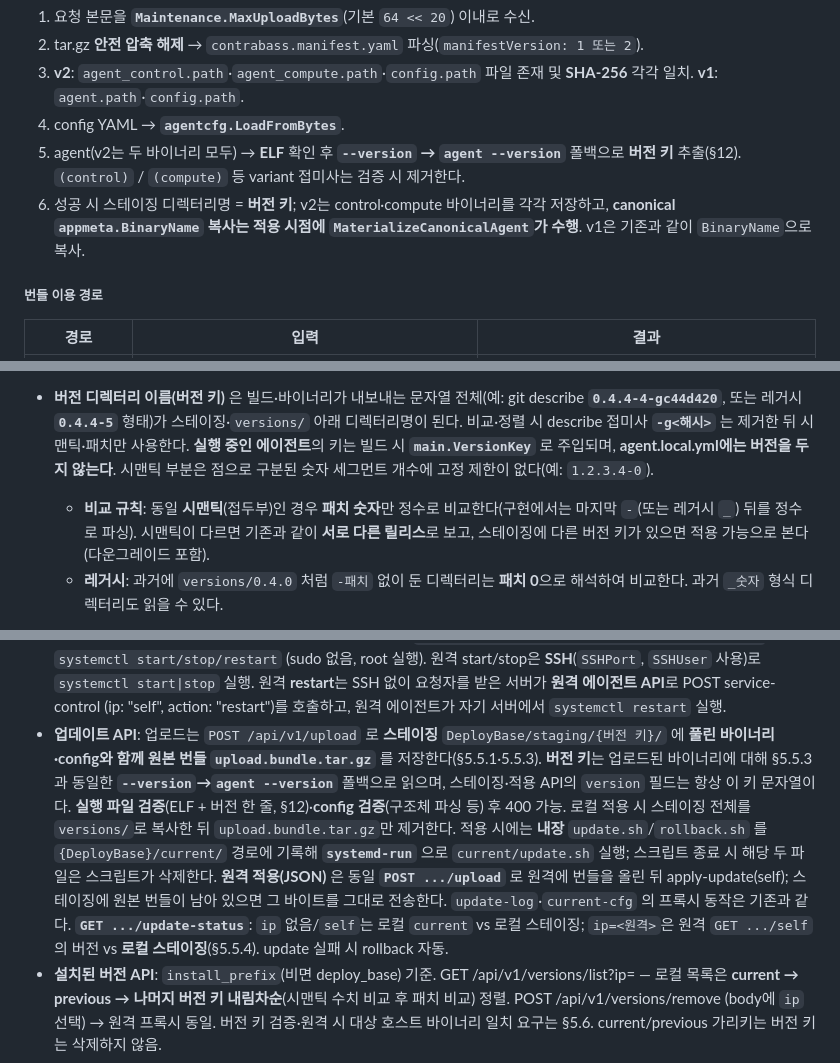
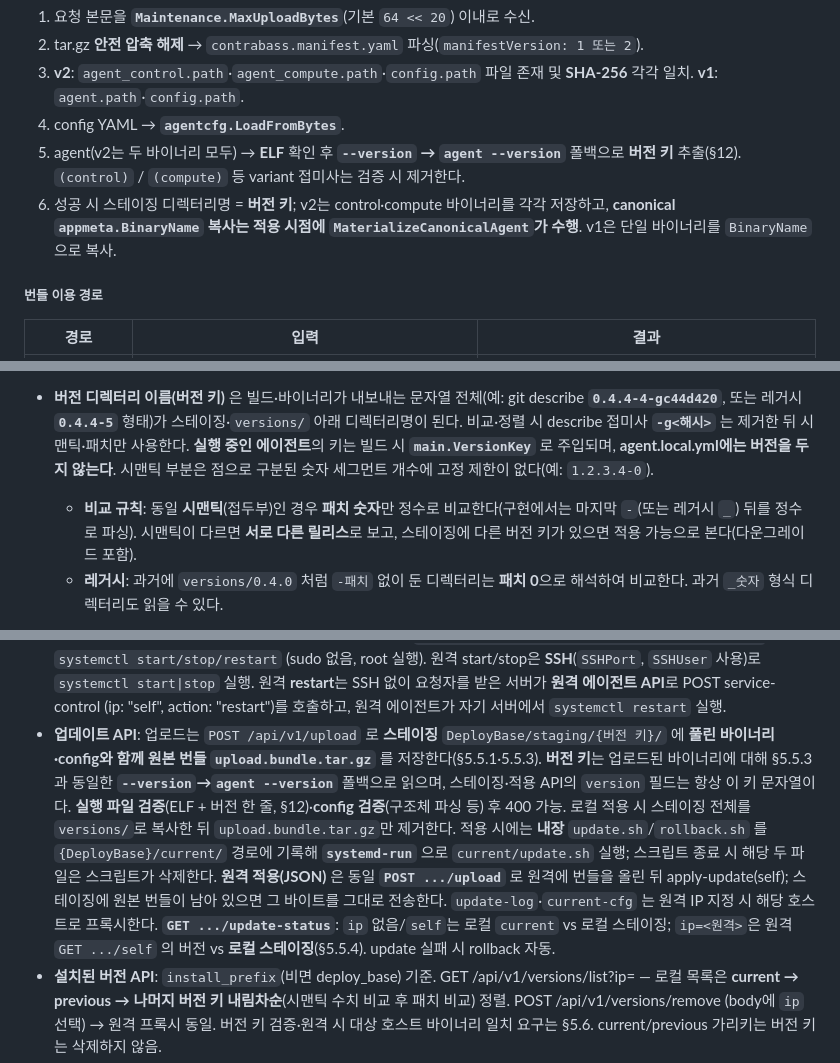
Before and after one commit to beautifulmoo/mol, a Markdown page: PRD.md, 3 parts joined by grey strips. Drawn GitHub-style.

```diff
--- a/PRD.md
+++ b/PRD.md
@@ -376,7 +376,7 @@ manifest v2 번들에는 control·compute 두 바이너리가 모두 포함된
 3. **v2**: `agent_control.path`·`agent_compute.path`·`config.path` 파일 존재 및 **SHA-256** 각각 일치. **v1**: `agent.path`·`config.path`.
 4. config YAML → **`agentcfg.LoadFromBytes`**.
 5. agent(v2는 두 바이너리 모두) → **ELF** 확인 후 **`--version` → `agent --version`** 폴백으로 **버전 키** 추출(§12). `(control)` / `(compute)` 등 variant 접미사는 검증 시 제거한다.
-6. 성공 시 스테이징 디렉터리명 = **버전 키**; v2는 control·compute 바이너리를 각각 저장하고, **canonical `appmeta.BinaryName` 복사는 적용 시점에 `MaterializeCanonicalAgent`가 수행**. v1은 기존과 같이 `BinaryName`으로 복사.
+6. 성공 시 스테이징 디렉터리명 = **버전 키**; v2는 control·compute 바이너리를 각각 저장하고, **canonical `appmeta.BinaryName` 복사는 적용 시점에 `MaterializeCanonicalAgent`가 수행**. v1은 단일 바이너리를 `BinaryName`으로 복사.
 
 ##### 번들 이용 경로
 
@@ -410,7 +410,7 @@ manifest v2 번들에는 control·compute 두 바이너리가 모두 포함된
 
 - **배포 베이스** `DeployBase`(기본 `/var/lib/contrabass/mole`) 아래에는 **스테이징** `staging/`·**버전별 실행 트리** `versions/`·**현재/이전 포인터** `current`·`previous`·**기록** `update_history.log` 가 둔다. **업데이트/롤백 셸 스크립트는 배포 루트에 상주시키지 않는다** — 내용은 **에이전트 단일 바이너리(contrabass-moleU)에 내장**되며, 적용 시점에만 `current`가 가리키는 버전 디렉터리 아래에 풀어 쓴다(아래 5.5.3).
 - **버전 디렉터리 이름(버전 키)** 은 빌드·바이너리가 내보내는 문자열 전체(예: git describe **`0.4.4-4-gc44d420`**, 또는 레거시 **`0.4.4-5`** 형태)가 스테이징·`versions/` 아래 디렉터리명이 된다. 비교·정렬 시 describe 접미사 **`-g<해시>`** 는 제거한 뒤 시맨틱·패치만 사용한다. **실행 중인 에이전트**의 키는 빌드 시 **`main.VersionKey`** 로 주입되며, **agent.local.yml에는 버전을 두지 않는다**. 시맨틱 부분은 점으로 구분된 숫자 세그먼트 개수에 고정 제한이 없다(예: `1.2.3.4-0`).
-  - **비교 규칙**: 동일 **시맨틱**(접두부)인 경우 **패치 숫자**만 정수로 비교한다(구현에서는 마지막 `-`(또는 레거시 `_`) 뒤를 정수로 파싱). 시맨틱이 다르면 기존과 같이 **서로 다른 릴리스**로 보고, 스테이징에 다른 버전 키가 있으면 적용 가능으로 본다(다운그레이드 포함).
+  - **비교 규칙**: 동일 **시맨틱**(접두부)인 경우 **패치 숫자**만 정수로 비교한다(구현에서는 마지막 `-`(또는 레거시 `_`) 뒤를 정수로 파싱). 시맨틱이 다르면 **서로 다른 릴리스**로 보고, 스테이징에 다른 버전 키가 있으면 적용 가능으로 본다(다운그레이드 포함).
   - **레거시**: 과거에 `versions/0.4.0` 처럼 `-패치` 없이 둔 디렉터리는 **패치 0**으로 해석하여 비교한다. 과거 `_숫자` 형식 디렉터리도 읽을 수 있다.
 - **노출 버전 문자열**: 로그·Discovery·`GET /version`·DISCOVERY_RESPONSE의 `version` 등에 쓰이는 문자열은 위 **버전 키**와 동일하다.
 
@@ -679,7 +679,7 @@ Maintenance:
 - **Discovery API**: `GET {APIPrefix}/discovery/stream` (SSE) — 웹 UI에서 사용; 시작 실패 시 `discoveryfail` 이벤트·로그 `discovery: ERROR: DoDiscoveryStream …`. `GET {APIPrefix}/discovery` (일괄) — 웹 UI 미사용; 실패 시 JSON fail·로그 `discovery: ERROR: DoDiscovery …`. 일괄·SSE 공통으로 **쿼리 `exclude_self`·`timeout`(§5.3)**, `DiscoveryRunOptions`, `includeInDiscoveryResults`·`effectiveTimeout` 사용. 일괄 `data`는 배열·없을 때 `[]`. **유니캐스트 Discovery**: `host-info` 등, `DoDiscoveryUnicast`; 응답은 **`request_id`로 요청과만 매칭**한다. **멀티홈 호스트**에서는 유니캐스트 목적지 IP와 DISCOVERY_RESPONSE의 `host_ip`(또는 UDP 출발지)가 다를 수 있으므로, **`host_ip` 문자열이 목적지와 일치하지 않아도** 동일 응답으로 처리한다. 실패 시 로그 `discovery: ERROR: DoDiscoveryUnicast …`. 유니캐스트 타임아웃은 설정을 따르되 **최대 5초**.
 - **서비스 상태 API**: GET /api/v1/service-status?ip= — 로컬(`ip` 없음/self)은 `systemctl status` (sudo 없음, root 실행). 원격은 요청자가 원격 **`Server.HTTPPort`** 로 GET service-status를 호출하고, 원격 에이전트가 자체 systemctl status 실행 후 응답을 반환.
 - **서비스 제어 API**: POST /api/v1/service-control — body `{ "ip", "action": "start"|"stop"|"restart" }`. 로컬은 `systemctl start/stop/restart` (sudo 없음, root 실행). 원격 start/stop은 **SSH**(`SSHPort`, `SSHUser` 사용)로 `systemctl start|stop` 실행. 원격 **restart**는 SSH 없이 요청자를 받은 서버가 **원격 에이전트 API**로 POST service-control (ip: "self", action: "restart")를 호출하고, 원격 에이전트가 자기 서버에서 `systemctl restart` 실행.
-- **업데이트 API**: 업로드는 `POST /api/v1/upload` 로 **스테이징** `DeployBase/staging/{버전 키}/` 에 **풀린 바이너리·config와 함께 원본 번들 `upload.bundle.tar.gz`** 를 저장한다(§5.5.1·5.5.3). **버전 키**는 업로드된 바이너리에 대해 §5.5.3과 동일한 **`--version`→`agent --version`** 폴백으로 읽으며, 스테이징·적용 API의 `version` 필드는 항상 이 키 문자열이다. **실행 파일 검증**(ELF + 버전 한 줄, §12)·**config 검증**(구조체 파싱 등) 후 400 가능. 로컬 적용 시 스테이징 전체를 `versions/`로 복사한 뒤 `upload.bundle.tar.gz`만 제거한다. 적용 시에는 **내장** `update.sh`/`rollback.sh` 를 `{DeployBase}/current/` 경로에 기록해 **`systemd-run`** 으로 `current/update.sh` 실행; 스크립트 종료 시 해당 두 파일은 스크립트가 삭제한다. **원격 적용(JSON)** 은 동일 **`POST .../upload`** 로 원격에 번들을 올린 뒤 apply-update(self); 스테이징에 원본 번들이 남아 있으면 그 바이트를 그대로 전송한다. `update-log`·`current-cfg` 의 프록시 동작은 기존과 같다. **`GET .../update-status`**: `ip` 없음/`self`는 로컬 `current` vs 로컬 스테이징; `ip=<원격>`은 원격 `GET .../self` 의 버전 vs **로컬 스테이징**(§5.5.4). update 실패 시 rollback 자동.
+- **업데이트 API**: 업로드는 `POST /api/v1/upload` 로 **스테이징** `DeployBase/staging/{버전 키}/` 에 **풀린 바이너리·config와 함께 원본 번들 `upload.bundle.tar.gz`** 를 저장한다(§5.5.1·5.5.3). **버전 키**는 업로드된 바이너리에 대해 §5.5.3과 동일한 **`--version`→`agent --version`** 폴백으로 읽으며, 스테이징·적용 API의 `version` 필드는 항상 이 키 문자열이다. **실행 파일 검증**(ELF + 버전 한 줄, §12)·**config 검증**(구조체 파싱 등) 후 400 가능. 로컬 적용 시 스테이징 전체를 `versions/`로 복사한 뒤 `upload.bundle.tar.gz`만 제거한다. 적용 시에는 **내장** `update.sh`/`rollback.sh` 를 `{DeployBase}/current/` 경로에 기록해 **`systemd-run`** 으로 `current/update.sh` 실행; 스크립트 종료 시 해당 두 파일은 스크립트가 삭제한다. **원격 적용(JSON)** 은 동일 **`POST .../upload`** 로 원격에 번들을 올린 뒤 apply-update(self); 스테이징에 원본 번들이 남아 있으면 그 바이트를 그대로 전송한다. `update-log`·`current-cfg` 는 원격 IP 지정 시 해당 호스트로 프록시한다. **`GET .../update-status`**: `ip` 없음/`self`는 로컬 `current` vs 로컬 스테이징; `ip=<원격>`은 원격 `GET .../self` 의 버전 vs **로컬 스테이징**(§5.5.4). update 실패 시 rollback 자동.
 - **설치된 버전 API**: `install_prefix`(비면 deploy_base) 기준. GET /api/v1/versions/list?ip= — 로컬 목록은 **current → previous → 나머지 버전 키 내림차순**(시맨틱 수치 비교 후 패치 비교) 정렬. POST /api/v1/versions/remove (body에 `ip` 선택) → 원격 프록시 동일. 버전 키 검증·원격 시 대상 호스트 바이너리 일치 요구는 §5.6. current/previous 가리키는 버전 키는 삭제하지 않음.
 - 정적 파일 서빙 (`/web` prefix).
 
```
Also changed, not shown: other parts of PRD.md (+4 -4 lines), CHANGELOG.md (+2 -3 lines).
